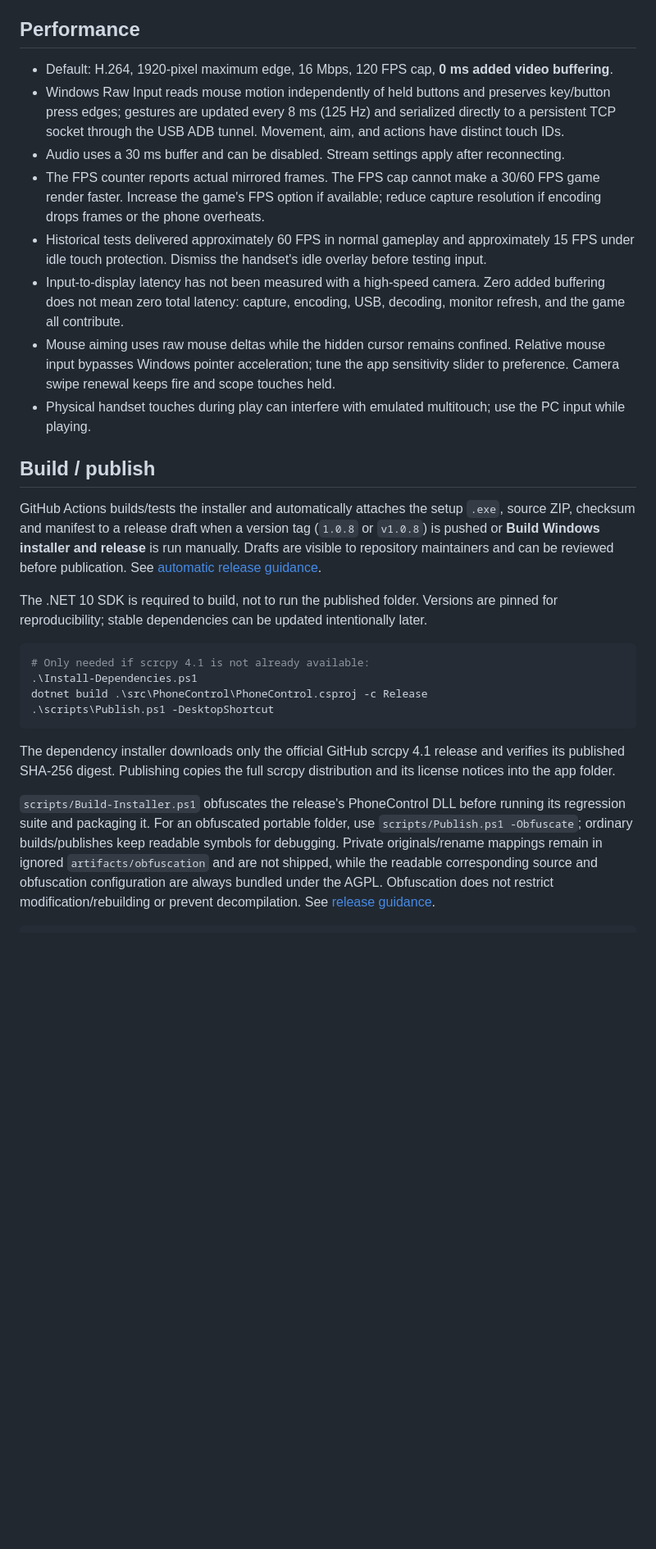
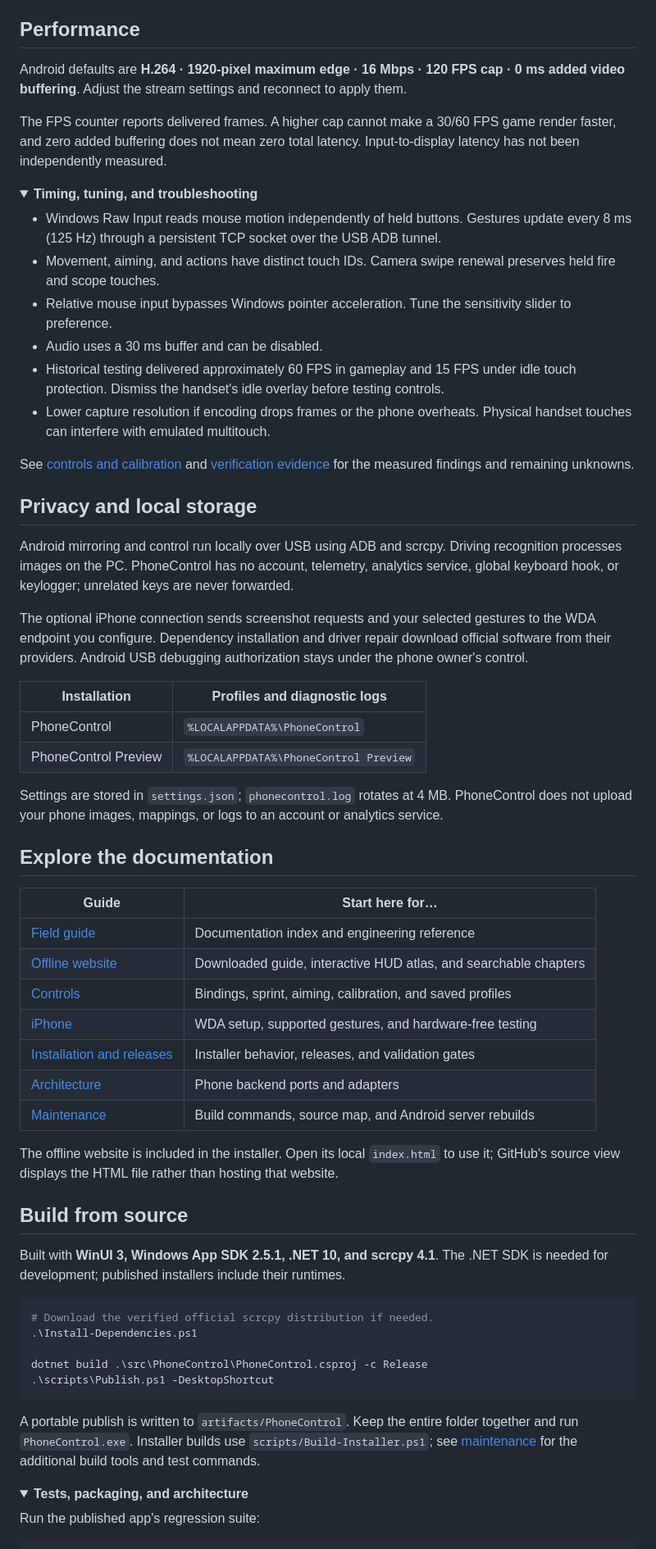
Before and after one commit to jojogaming93/PhoneControl, a Markdown page: README.md, the part around one of its changes. Shown at 82% size. GitHub-like rendering; folded sections open; blank space fills up the shorter version.

Commit message:
Refresh README with downloads, quick start and expandable guides

````diff
--- a/README.md
+++ b/README.md
@@ -67,30 +110,68 @@ Alt+Q no longer invokes the renderer's quit shortcut; scrcpy's modifier shortcut
 
 ## Performance
 
-- Default: H.264, 1920-pixel maximum edge, 16 Mbps, 120 FPS cap, **0 ms added video buffering**.
-- Windows Raw Input reads mouse motion independently of held buttons and preserves key/button press edges; gestures are updated every 8 ms (125 Hz) and serialized directly to a persistent TCP socket through the USB ADB tunnel. Movement, aim, and actions have distinct touch IDs.
-- Audio uses a 30 ms buffer and can be disabled. Stream settings apply after reconnecting.
-- The FPS counter reports actual mirrored frames. The FPS cap cannot make a 30/60 FPS game render faster. Increase the game's FPS option if available; reduce capture resolution if encoding drops frames or the phone overheats.
-- Historical tests delivered approximately 60 FPS in normal gameplay and approximately 15 FPS under idle touch protection. Dismiss the handset's idle overlay before testing input.
-- Input-to-display latency has not been measured with a high-speed camera. Zero added buffering does not mean zero total latency: capture, encoding, USB, decoding, monitor refresh, and the game all contribute.
-- Mouse aiming uses raw mouse deltas while the hidden cursor remains confined. Relative mouse input bypasses Windows pointer acceleration; tune the app sensitivity slider to preference. Camera swipe renewal keeps fire and scope touches held.
-- Physical handset touches during play can interfere with emulated multitouch; use the PC input while playing.
+Android defaults are **H.264 · 1920-pixel maximum edge · 16 Mbps · 120 FPS cap · 0 ms added video buffering**. Adjust the stream settings and reconnect to apply them.
 
-## Build / publish
+The FPS counter reports delivered frames. A higher cap cannot make a 30/60 FPS game render faster, and zero added buffering does not mean zero total latency. Input-to-display latency has not been independently measured.
 
-GitHub Actions builds/tests the installer and automatically attaches the setup `.exe`, source ZIP, checksum and manifest to a release draft when a version tag (`1.0.8` or `v1.0.8`) is pushed or **Build Windows installer and release** is run manually. Drafts are visible to repository maintainers and can be reviewed before publication. See [automatic release guidance](docs/distribution.md#automatic-github-release-drafts).
+<details>
+<summary><strong>Timing, tuning, and troubleshooting</strong></summary>
 
-The .NET 10 SDK is required to build, not to run the published folder. Versions are pinned for reproducibility; stable dependencies can be updated intentionally later.
+- Windows Raw Input reads mouse motion independently of held buttons. Gestures update every 8 ms (125 Hz) through a persistent TCP socket over the USB ADB tunnel.
+- Movement, aiming, and actions have distinct touch IDs. Camera swipe renewal preserves held fire and scope touches.
+- Relative mouse input bypasses Windows pointer acceleration. Tune the sensitivity slider to preference.
+- Audio uses a 30 ms buffer and can be disabled.
+- Historical testing delivered approximately 60 FPS in gameplay and 15 FPS under idle touch protection. Dismiss the handset's idle overlay before testing controls.
+- Lower capture resolution if encoding drops frames or the phone overheats. Physical handset touches can interfere with emulated multitouch.
+
+See [controls and calibration](docs/controls.md) and [verification evidence](docs/verification.md) for the measured findings and remaining unknowns.
+
+</details>
+
+## Privacy and local storage
+
+Android mirroring and control run locally over USB using ADB and scrcpy. Driving recognition processes images on the PC. PhoneControl has no account, telemetry, analytics service, global keyboard hook, or keylogger; unrelated keys are never forwarded.
+
+The optional iPhone connection sends screenshot requests and your selected gestures to the WDA endpoint you configure. Dependency installation and driver repair download official software from their providers. Android USB debugging authorization stays under the phone owner's control.
+
+| Installation | Profiles and diagnostic logs |
+|---|---|
+| PhoneControl | `%LOCALAPPDATA%\PhoneControl` |
+| PhoneControl Preview | `%LOCALAPPDATA%\PhoneControl Preview` |
+
+Settings are stored in `settings.json`; `phonecontrol.log` rotates at 4 MB. PhoneControl does not upload your phone images, mappings, or logs to an account or analytics service.
+
+## Explore the documentation
+
+| Guide | Start here for… |
+|---|---|
+| [Field guide](docs/README.md) | Documentation index and engineering reference |
+| [Offline website](docs/index.html) | Downloaded guide, interactive HUD atlas, and searchable chapters |
+| [Controls](docs/controls.md) | Bindings, sprint, aiming, calibration, and saved profiles |
+| [iPhone](docs/iphone.md) | WDA setup, supported gestures, and hardware-free testing |
+| [Installation and releases](docs/distribution.md) | Installer behavior, releases, and validation gates |
+| [Architecture](docs/architecture.md) | Phone backend ports and adapters |
+| [Maintenance](docs/maintenance.md) | Build commands, source map, and Android server rebuilds |
+
+The offline website is included in the installer. Open its local `index.html` to use it; GitHub's source view displays the HTML file rather than hosting that website.
+
+## Build from source
+
+Built with **WinUI 3, Windows App SDK 2.5.1, .NET 10, and scrcpy 4.1**. The .NET SDK is needed for development; published installers include their runtimes.
 
 ```powershell
-# Only needed if scrcpy 4.1 is not already available:
+# Download the verified official scrcpy distribution if needed.
 .\Install-Dependencies.ps1
+
 dotnet build .\src\PhoneControl\PhoneControl.csproj -c Release
 .\scripts\Publish.ps1 -DesktopShortcut
 ```
 
-The dependency installer downloads only the official GitHub scrcpy 4.1 release and verifies its published SHA-256 digest. Publishing copies the full scrcpy distribution and its license notices into the app folder.
+A portable publish is written to `artifacts/PhoneControl`. Keep the entire folder together and run `PhoneControl.exe`. Installer builds use `scripts/Build-Installer.ps1`; see [maintenance](docs/maintenance.md) for the additional build tools and test commands.
 
-`scripts/Build-Installer.ps1` obfuscates the release's PhoneControl DLL before running its regression suite and packaging it. For an obfuscated portable folder, use `scripts/Publish.ps1 -Obfuscate`; ordinary builds/publishes keep readable symbols for debugging. Private originals/rename mappings remain in ignored `artifacts/obfuscation` and are not shipped, while the readable corresponding source and obfuscation configuration are always bundled under the AGPL. Obfuscation does not restrict modification/rebuilding or prevent decompilation. See [release guidance](docs/distribution.md).
+<details>
+<summary><strong>Tests, packaging, and architecture</strong></summary>
+
+Run the published app's regression suite:
 
 ```powershell
````
Also changed, not shown: other parts of README.md (+108 -71 lines).
